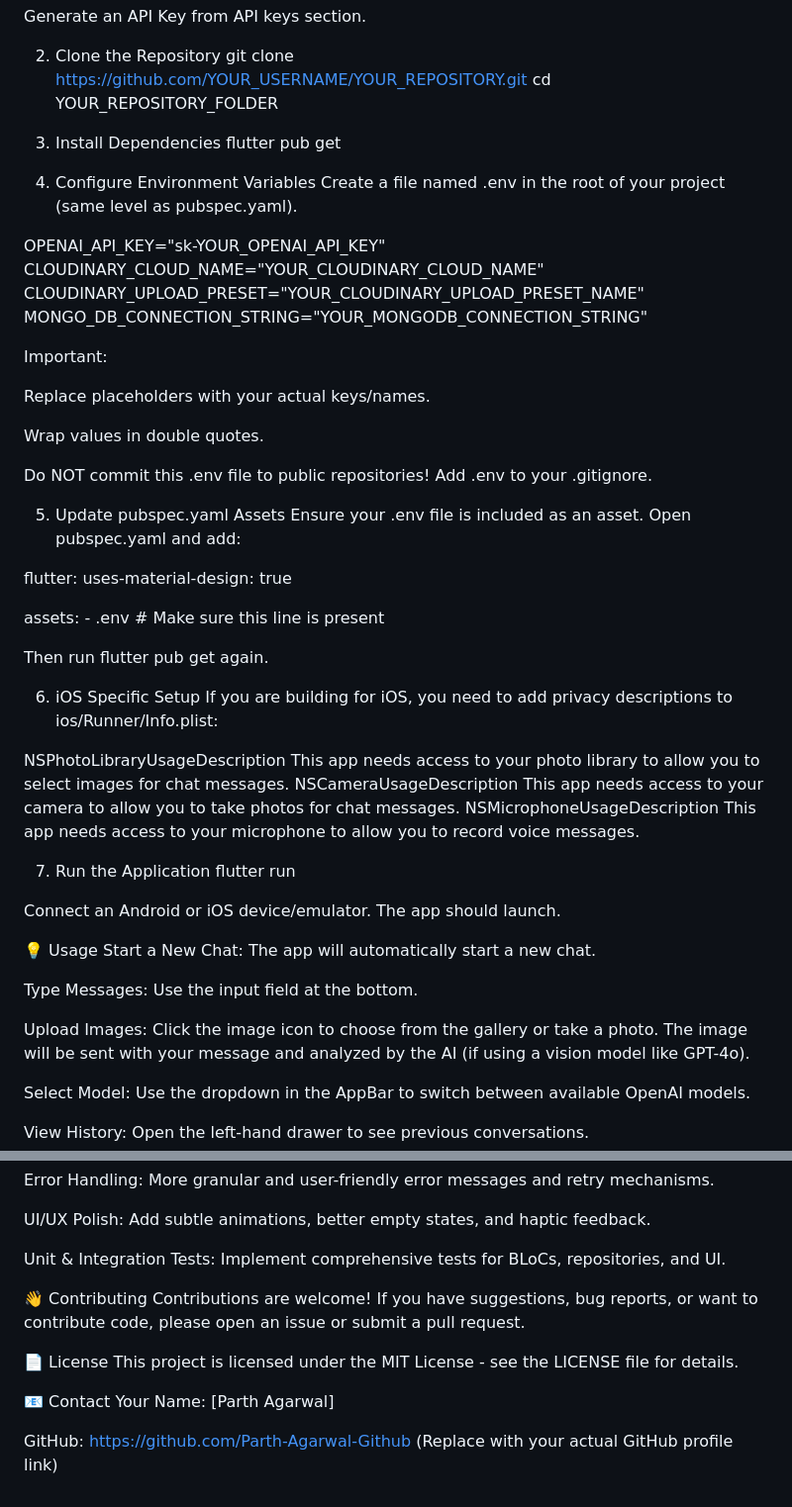
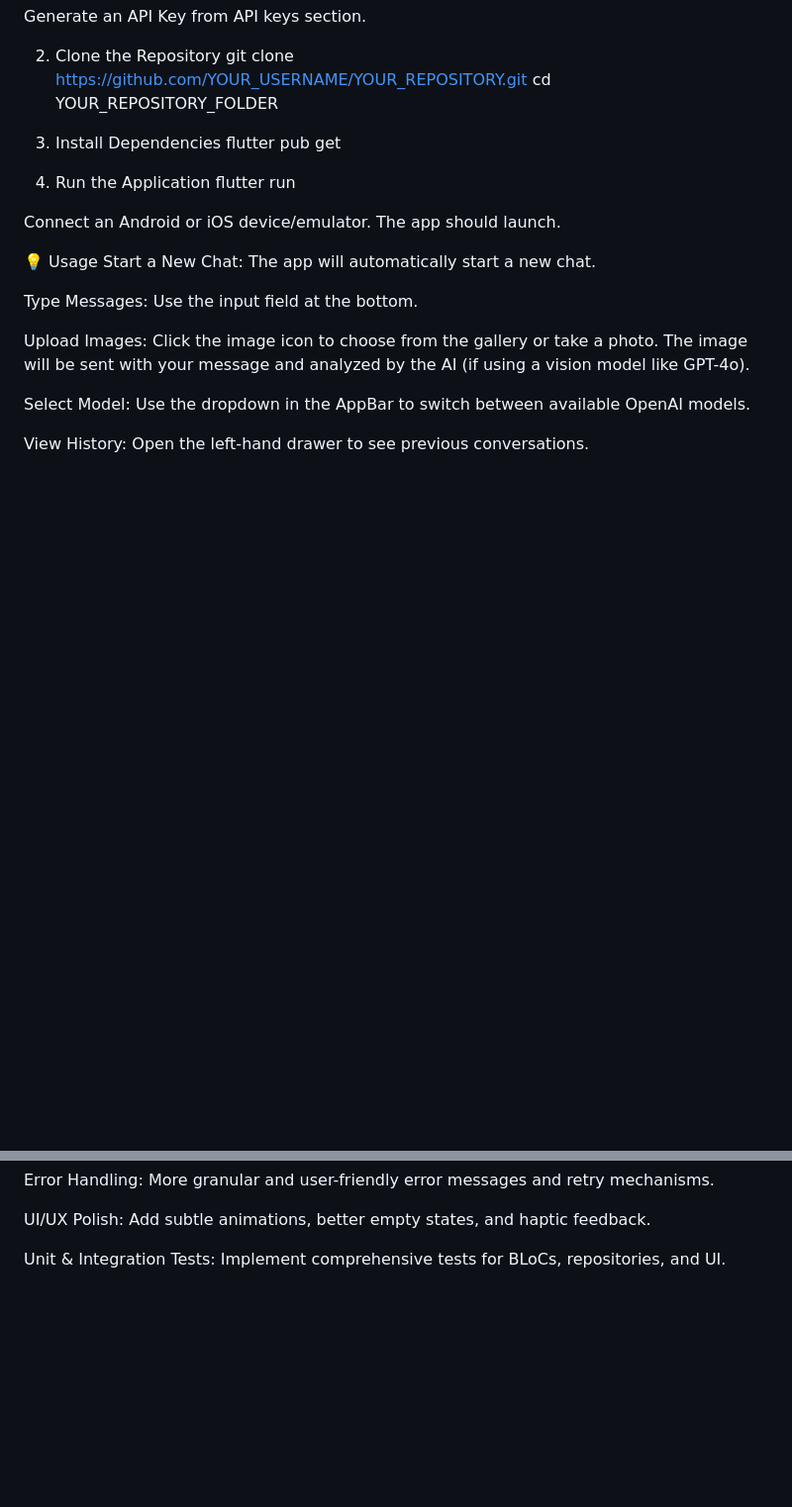
Before and after one commit to Parth27904/chatgpt_clone, a Markdown page: README.md, 2 parts joined by grey strips. Shown at 99% size. Drawn GitHub-style; blank space fills up the shorter version.

```diff
--- a/README.md
+++ b/README.md
@@ -121,44 +121,7 @@ cd YOUR_REPOSITORY_FOLDER
 3. Install Dependencies
 flutter pub get
 
-4. Configure Environment Variables
-Create a file named .env in the root of your project (same level as pubspec.yaml).
-
-OPENAI_API_KEY="sk-YOUR_OPENAI_API_KEY"
-CLOUDINARY_CLOUD_NAME="YOUR_CLOUDINARY_CLOUD_NAME"
-CLOUDINARY_UPLOAD_PRESET="YOUR_CLOUDINARY_UPLOAD_PRESET_NAME"
-MONGO_DB_CONNECTION_STRING="YOUR_MONGODB_CONNECTION_STRING"
-
-Important:
-
-Replace placeholders with your actual keys/names.
-
-Wrap values in double quotes.
-
-Do NOT commit this .env file to public repositories! Add .env to your .gitignore.
-
-5. Update pubspec.yaml Assets
-Ensure your .env file is included as an asset. Open pubspec.yaml and add:
-
-flutter:
-  uses-material-design: true
-
-  assets:
-    - .env # Make sure this line is present
-
-Then run flutter pub get again.
-
-6. iOS Specific Setup
-If you are building for iOS, you need to add privacy descriptions to ios/Runner/Info.plist:
-
-<key>NSPhotoLibraryUsageDescription</key>
-<string>This app needs access to your photo library to allow you to select images for chat messages.</string>
-<key>NSCameraUsageDescription</key>
-<string>This app needs access to your camera to allow you to take photos for chat messages.</string>
-<key>NSMicrophoneUsageDescription</key>
-<string>This app needs access to your microphone to allow you to record voice messages.</string>
-
-7. Run the Application
+4. Run the Application
 flutter run
 
 Connect an Android or iOS device/emulator. The app should launch.
@@ -194,14 +157,3 @@ Error Handling: More granular and user-friendly error messages and retry mechani
 UI/UX Polish: Add subtle animations, better empty states, and haptic feedback.
 
 Unit & Integration Tests: Implement comprehensive tests for BLoCs, repositories, and UI.
-
-👋 Contributing
-Contributions are welcome! If you have suggestions, bug reports, or want to contribute code, please open an issue or submit a pull request.
-
-📄 License
-This project is licensed under the MIT License - see the LICENSE file for details.
-
-📧 Contact
-Your Name: [Parth Agarwal]
-
-GitHub: https://github.com/Parth-Agarwal-Github (Replace with your actual GitHub profile link)
```
Also changed, not shown: other parts of README.md (+1 -1 lines).
